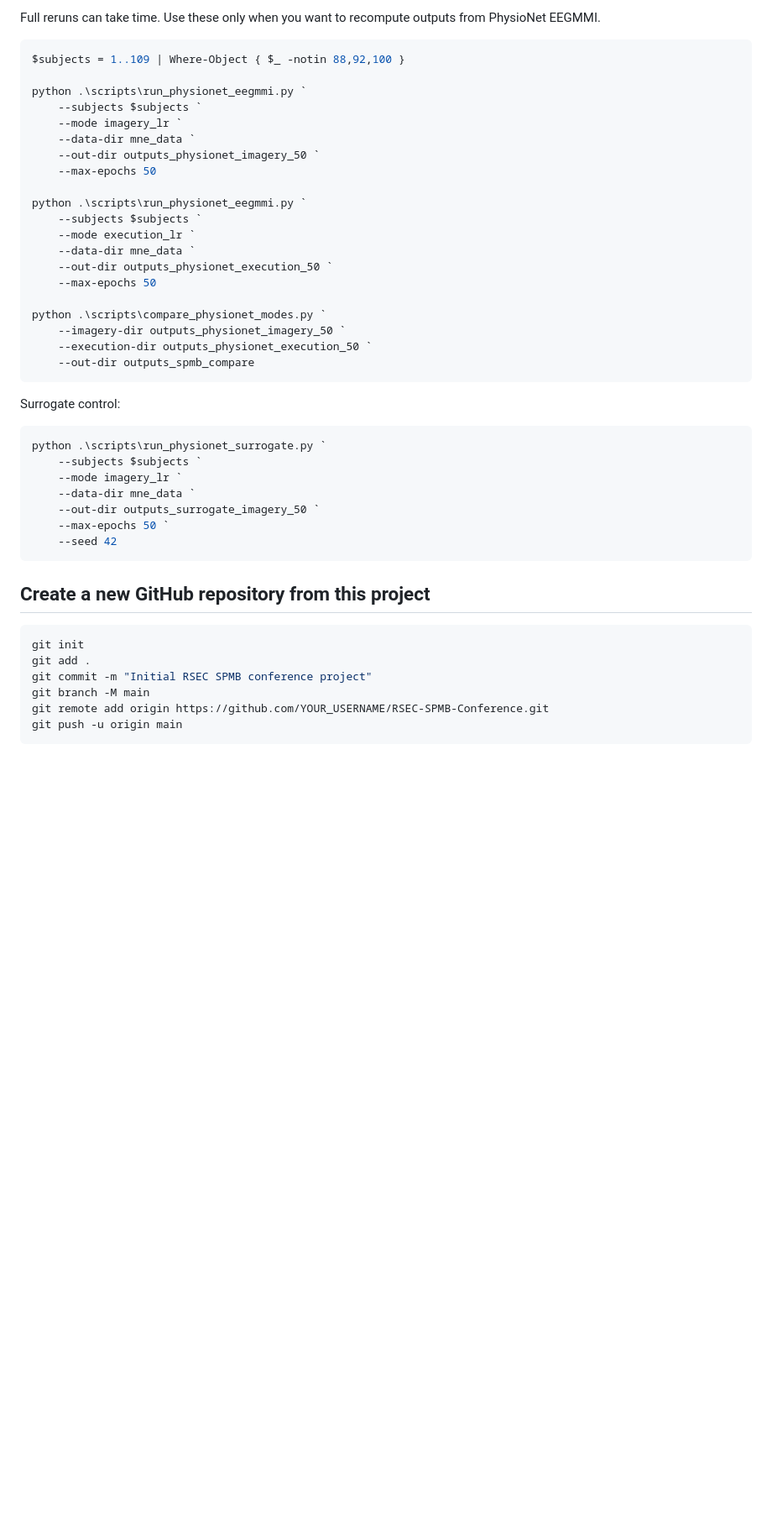
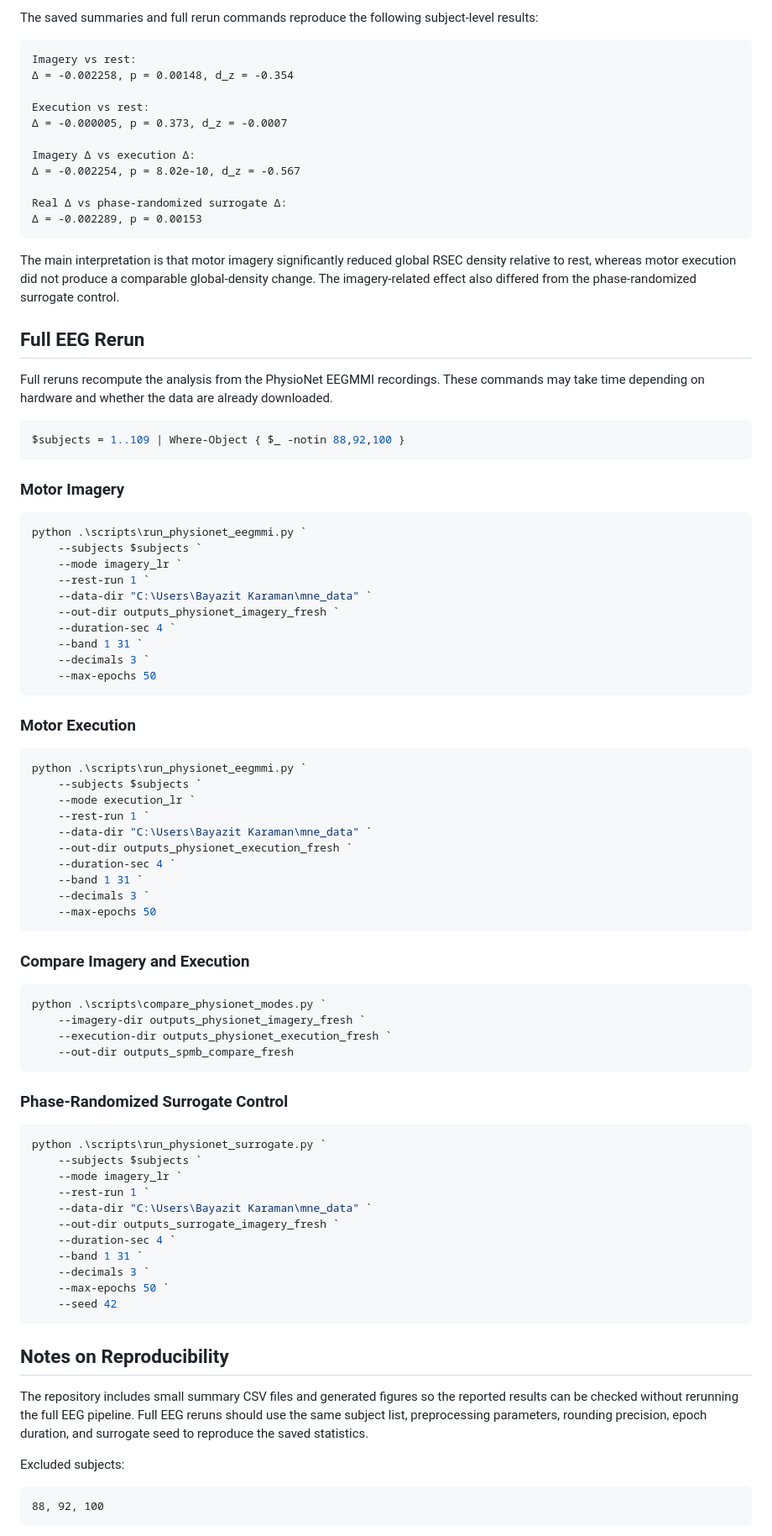
Before and after one commit to bayazitkaraman/RSEC-motor-imagery, a Markdown page: README.md, the part around one of its changes. Shown at 84% size. GitHub-like rendering; blank space fills up the shorter version.

Commit message:
Add reproducible RSEC motor imagery analysis project

````diff
--- a/README.md
+++ b/README.md
@@ -70,49 +78,92 @@ Real delta vs surrogate delta:     delta = -0.002184, p = 0.00333
 
-Full reruns can take time. Use these only when you want to recompute outputs from PhysioNet EEGMMI.
+The saved summaries and full rerun commands reproduce the following subject-level results:
+
+```text
+Imagery vs rest:
+Δ = -0.002258, p = 0.00148, d_z = -0.354
+
+Execution vs rest:
+Δ = -0.000005, p = 0.373, d_z = -0.0007
+
+Imagery Δ vs execution Δ:
+Δ = -0.002254, p = 8.02e-10, d_z = -0.567
+
+Real Δ vs phase-randomized surrogate Δ:
+Δ = -0.002289, p = 0.00153
+```
+
+The main interpretation is that motor imagery significantly reduced global RSEC density relative to rest, whereas motor execution did not produce a comparable global-density change. The imagery-related effect also differed from the phase-randomized surrogate control.
+
+## Full EEG Rerun
+
+Full reruns recompute the analysis from the PhysioNet EEGMMI recordings. These commands may take time depending on hardware and whether the data are already downloaded.
 
 ```powershell
 $subjects = 1..109 | Where-Object { $_ -notin 88,92,100 }
+```
 
+### Motor Imagery
+
+```powershell
 python .\scripts\run_physionet_eegmmi.py `
     --subjects $subjects `
     --mode imagery_lr `
-    --data-dir mne_data `
-    --out-dir outputs_physionet_imagery_50 `
+    --rest-run 1 `
+    --data-dir "C:\Users\Bayazit Karaman\mne_data" `
+    --out-dir outputs_physionet_imagery_fresh `
+    --duration-sec 4 `
+    --band 1 31 `
+    --decimals 3 `
     --max-epochs 50
+```
 
+### Motor Execution
+
+```powershell
 python .\scripts\run_physionet_eegmmi.py `
     --subjects $subjects `
     --mode execution_lr `
-    --data-dir mne_data `
-    --out-dir outputs_physionet_execution_50 `
+    --rest-run 1 `
+    --data-dir "C:\Users\Bayazit Karaman\mne_data" `
+    --out-dir outputs_physionet_execution_fresh `
+    --duration-sec 4 `
+    --band 1 31 `
+    --decimals 3 `
     --max-epochs 50
-
-python .\scripts\compare_physionet_modes.py `
-    --imagery-dir outputs_physionet_imagery_50 `
-    --execution-dir outputs_physionet_execution_50 `
-    --out-dir outputs_spmb_compare
 ```
 
-Surrogate control:
+### Compare Imagery and Execution
+
+```powershell
+python .\scripts\compare_physionet_modes.py `
+    --imagery-dir outputs_physionet_imagery_fresh `
+    --execution-dir outputs_physionet_execution_fresh `
+    --out-dir outputs_spmb_compare_fresh
+```
+
+### Phase-Randomized Surrogate Control
 
 ```powershell
 python .\scripts\run_physionet_surrogate.py `
     --subjects $subjects `
     --mode imagery_lr `
-    --data-dir mne_data `
-    --out-dir outputs_surrogate_imagery_50 `
+    --rest-run 1 `
+    --data-dir "C:\Users\Bayazit Karaman\mne_data" `
+    --out-dir outputs_surrogate_imagery_fresh `
+    --duration-sec 4 `
+    --band 1 31 `
+    --decimals 3 `
     --max-epochs 50 `
     --seed 42
 ```
 
-## Create a new GitHub repository from this project
+## Notes on Reproducibility
 
-```powershell
-git init
-git add .
-git commit -m "Initial RSEC SPMB conference project"
-git branch -M main
-git remote add origin https://github.com/YOUR_USERNAME/RSEC-SPMB-Conference.git
-git push -u origin main
+The repository includes small summary CSV files and generated figures so the reported results can be checked without rerunning the full EEG pipeline. Full EEG reruns should use the same subject list, preprocessing parameters, rounding precision, epoch duration, and surrogate seed to reproduce the saved statistics.
+
+Excluded subjects:
+
+```text
+88, 92, 100
 ```
 
````
Also changed, not shown: other parts of README.md (+39 -27 lines).
